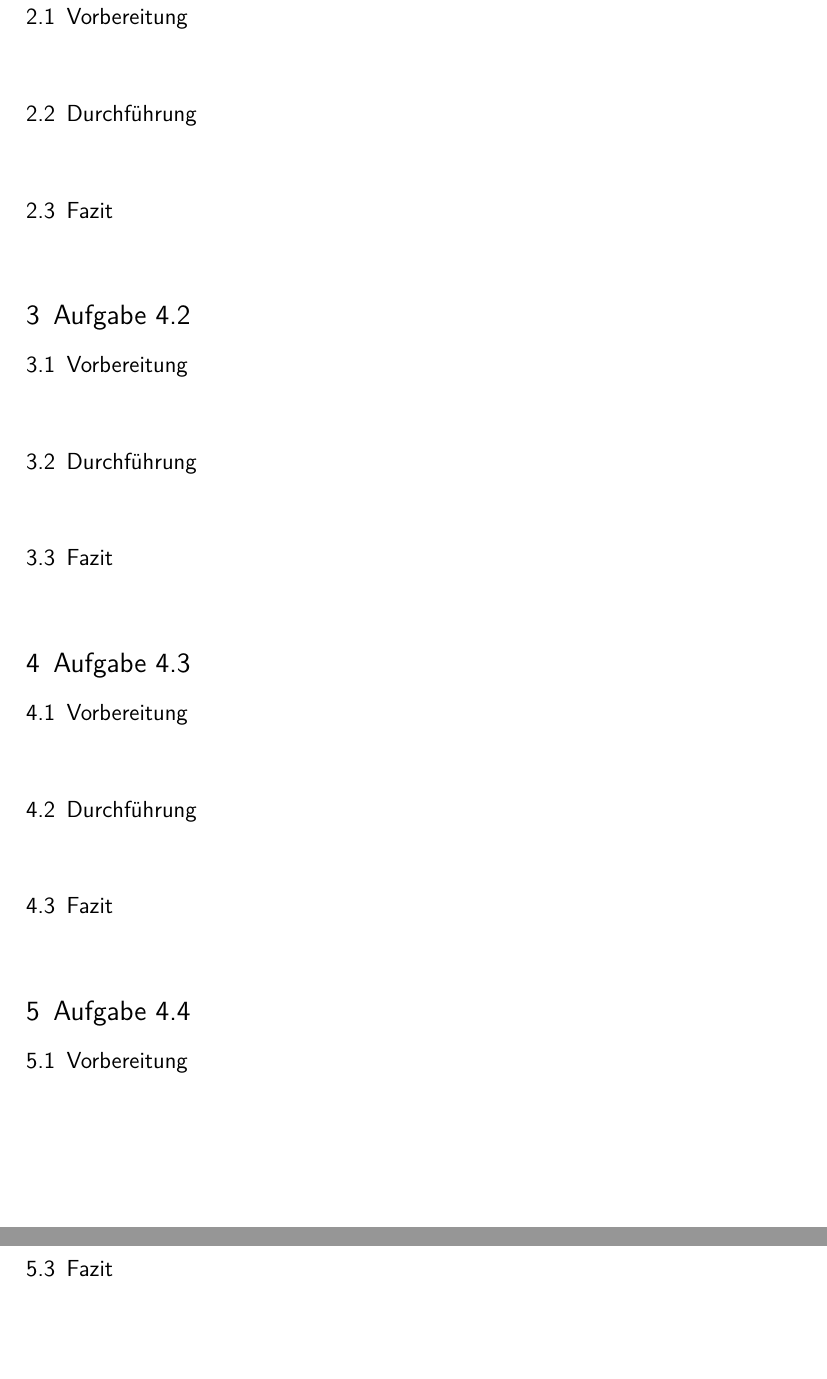
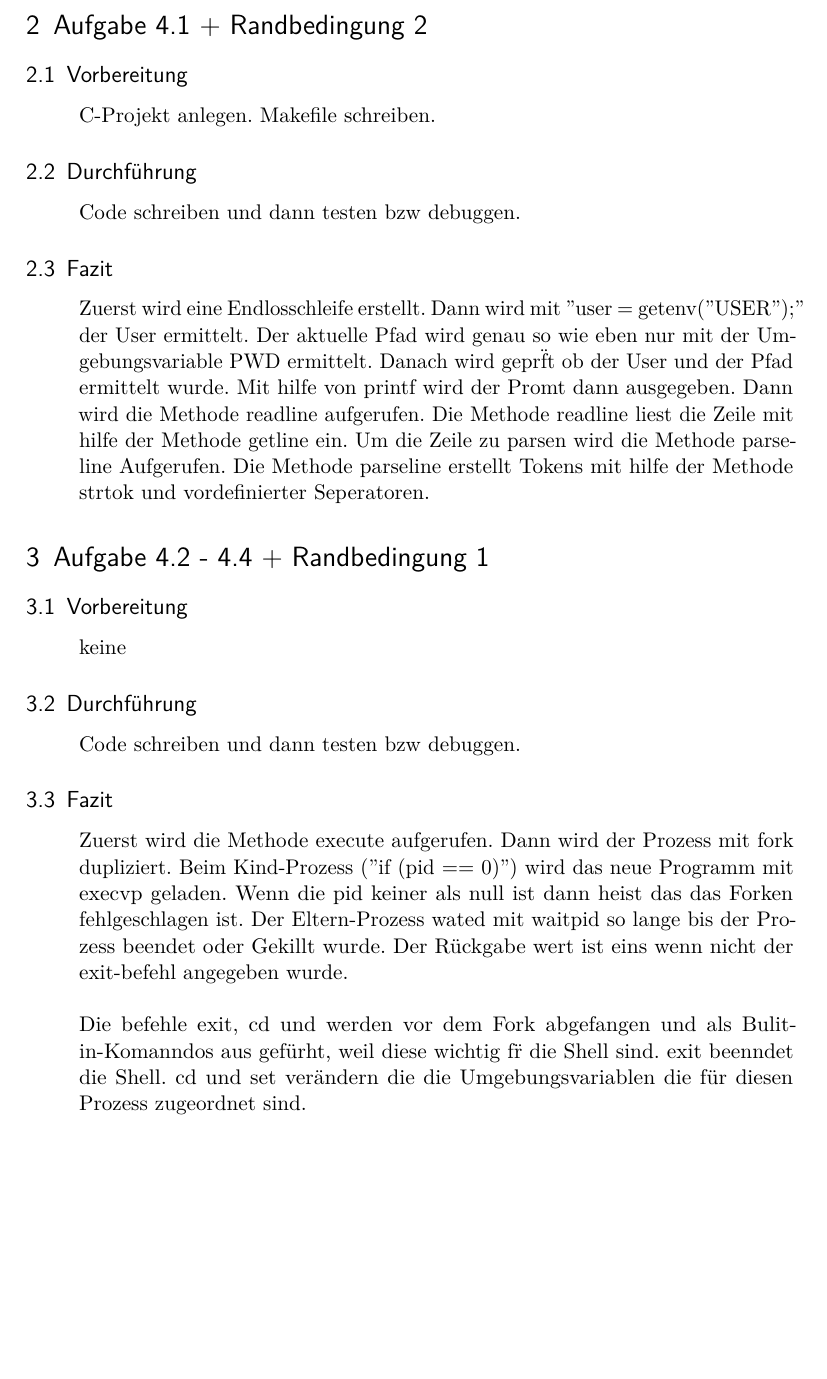
Before and after one commit to griff3n/betsys, a LaTeX document (Protokoll/Template.tex, which reads Protokoll/content/Auswertung.tex): two parts of pages 4 and 5 of 5 before the commit and part of page 4 of 4 after it, the two joined at a grey line, cut at the place of the change, the shorter picture padded with empty space. Compiled offline with pdfLaTeX; an older LaTeX class or package is replaced by its successor.

Commit message:
latex p04

```diff
--- a/Protokoll/content/Auswertung.tex
+++ b/Protokoll/content/Auswertung.tex
@@ -20,50 +20,32 @@
 		\end{itemize}
 	\end{quote}
 \newpage
-\section{Aufgabe 4.1}
+\section{Aufgabe 4.1 + Randbedingung 2}
 	\subsection{Vorbereitung}
 		\begin{quote}
-
+			C-Projekt anlegen.
+			Makefile schreiben.
 		\end{quote}
 	\subsection{Durchführung}
 		\begin{quote}
-
+			Code schreiben und dann testen bzw debuggen.
 		\end{quote}
 	\subsection{Fazit}
 		\begin{quote}
-
+			Zuerst wird eine Endlosschleife erstellt. Dann wird mit ''user = getenv(''USER'');'' der User ermittelt. Der aktuelle Pfad wird genau so wie eben nur mit der Umgebungsvariable PWD ermittelt. Danach wird gepr\"ft ob der User und der Pfad ermittelt wurde. Mit hilfe von printf wird der Promt dann ausgegeben. Dann wird die Methode readline aufgerufen.  Die Methode readline liest die Zeile mit hilfe der Methode getline ein. Um die Zeile zu parsen wird die Methode parseline Aufgerufen. Die Methode parseline erstellt Tokens mit hilfe der Methode strtok und vordefinierter Seperatoren.
 		\end{quote}
 
-\section{Aufgabe 4.2}
+\section{Aufgabe 4.2 - 4.4 + Randbedingung 1}
 	\subsection{Vorbereitung}
 		\begin{quote}
-
+			keine
 		\end{quote}
 	\subsection{Durchführung}
 		\begin{quote}
-
+			Code schreiben und dann testen bzw debuggen.
 		\end{quote}
 	\subsection{Fazit}
 		\begin{quote}
-
+			Zuerst wird die Methode execute aufgerufen. Dann wird der Prozess mit fork dupliziert. Beim Kind-Prozess (''if (pid == 0)'') wird das neue Programm mit execvp geladen. Wenn die pid keiner als null ist dann heist das das Forken fehlgeschlagen ist. Der Eltern-Prozess wated mit waitpid so lange bis der Prozess beendet oder Gekillt wurde. Der R\"uckgabe wert ist eins wenn nicht der exit-befehl angegeben wurde.\\ \\
+			Die befehle exit, cd und werden vor dem Fork abgefangen und als Bulit-in-Komanndos aus gefürht, weil diese wichtig f\"r die Shell sind. exit beenndet die Shell. cd und set ver\"andern die die Umgebungsvariablen die f\"ur diesen Prozess zugeordnet sind.
 		\end{quote}
-
-\section{Aufgabe 4.3}
-	\subsection{Vorbereitung}
-		\begin{quote}
-
-		\end{quote}
-	\subsection{Durchführung}
-		\begin{quote}
-
-		\end{quote}
-	\subsection{Fazit}
-		\begin{quote}
-
-		\end{quote}
-
-\section{Aufgabe 4.4}
-	\subsection{Vorbereitung}
-		\begin{quote}
-
-		\end{quote}
@@ -74,4 +51,0 @@
-	\subsection{Fazit}
-		\begin{quote}
-
-		\end{quote}
```
Also changed, not shown: Protokoll_p04.pdf (added), Protokoll/content/Auswertung.tex (4 more changed lines).
